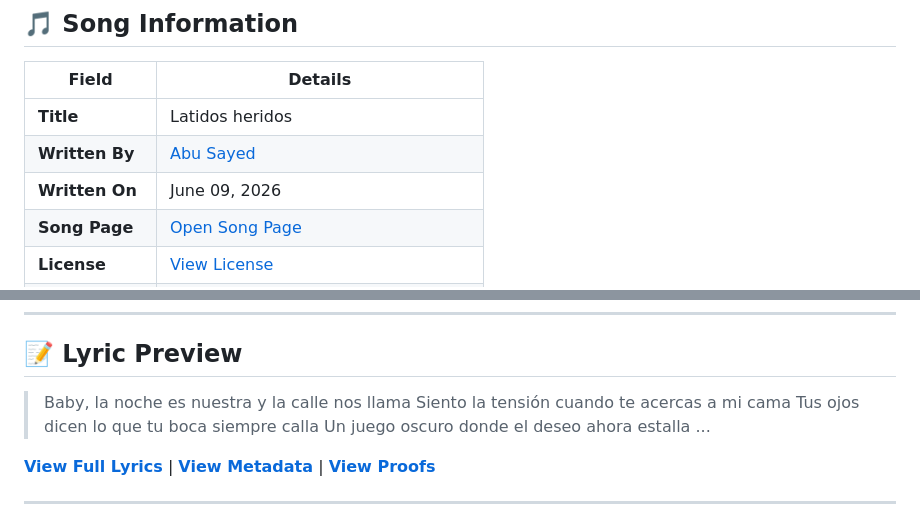
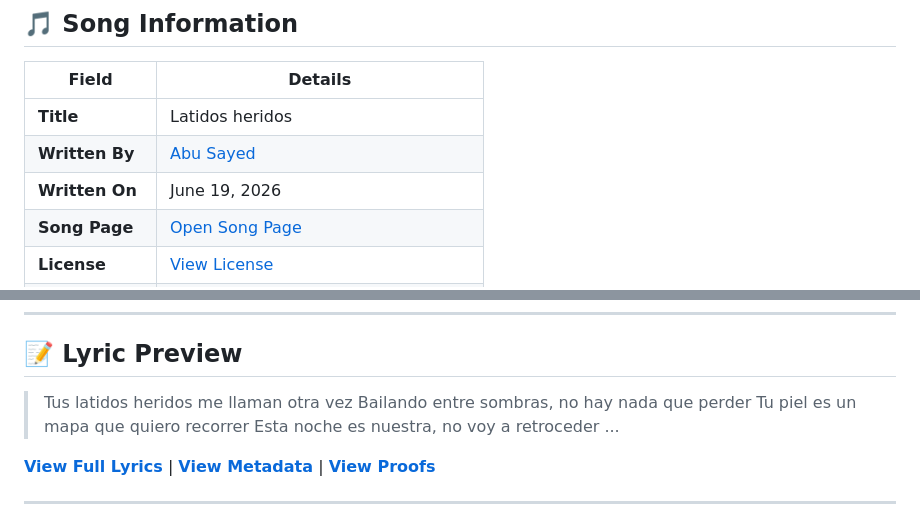
Before and after one commit to ImAbuSayed/latidos-heridos, a Markdown page: README.md, 2 parts joined by grey strips. Drawn GitHub-style.

Commit message:
docs: Update readme excerpt

```diff
--- a/README.md
+++ b/README.md
@@ -12,7 +12,7 @@
 |-------|---------|
 | **Title** | Latidos heridos |
 | **Written By** | [Abu Sayed](https://abusayed.com.bd/) |
-| **Written On** | June 09, 2026 |
+| **Written On** | June 19, 2026 |
 | **Song Page** | [Open Song Page](https://imabusayed.github.io/latidos-heridos/) |
 | **License** | [View License](./LICENSE.md) |
 | **Get License** | [Request Licensing for Latidos heridos](https://music.abusayed.com.bd/Licensing/?https://imabusayed.github.io/latidos-heridos/) |
@@ -32,10 +32,10 @@
 
 ## 📝 Lyric Preview
 
-> Baby, la noche es nuestra y la calle nos llama
-> Siento la tensión cuando te acercas a mi cama
-> Tus ojos dicen lo que tu boca siempre calla
-> Un juego oscuro donde el deseo ahora estalla
+> Tus latidos heridos me llaman otra vez
+> Bailando entre sombras, no hay nada que perder
+> Tu piel es un mapa que quiero recorrer
+> Esta noche es nuestra, no voy a retroceder
 > ...
 
 [**View Full Lyrics**](./lyrics.txt) | [**View Metadata**](./manifest.json) | [**View Proofs**](./hashes.txt)
```
